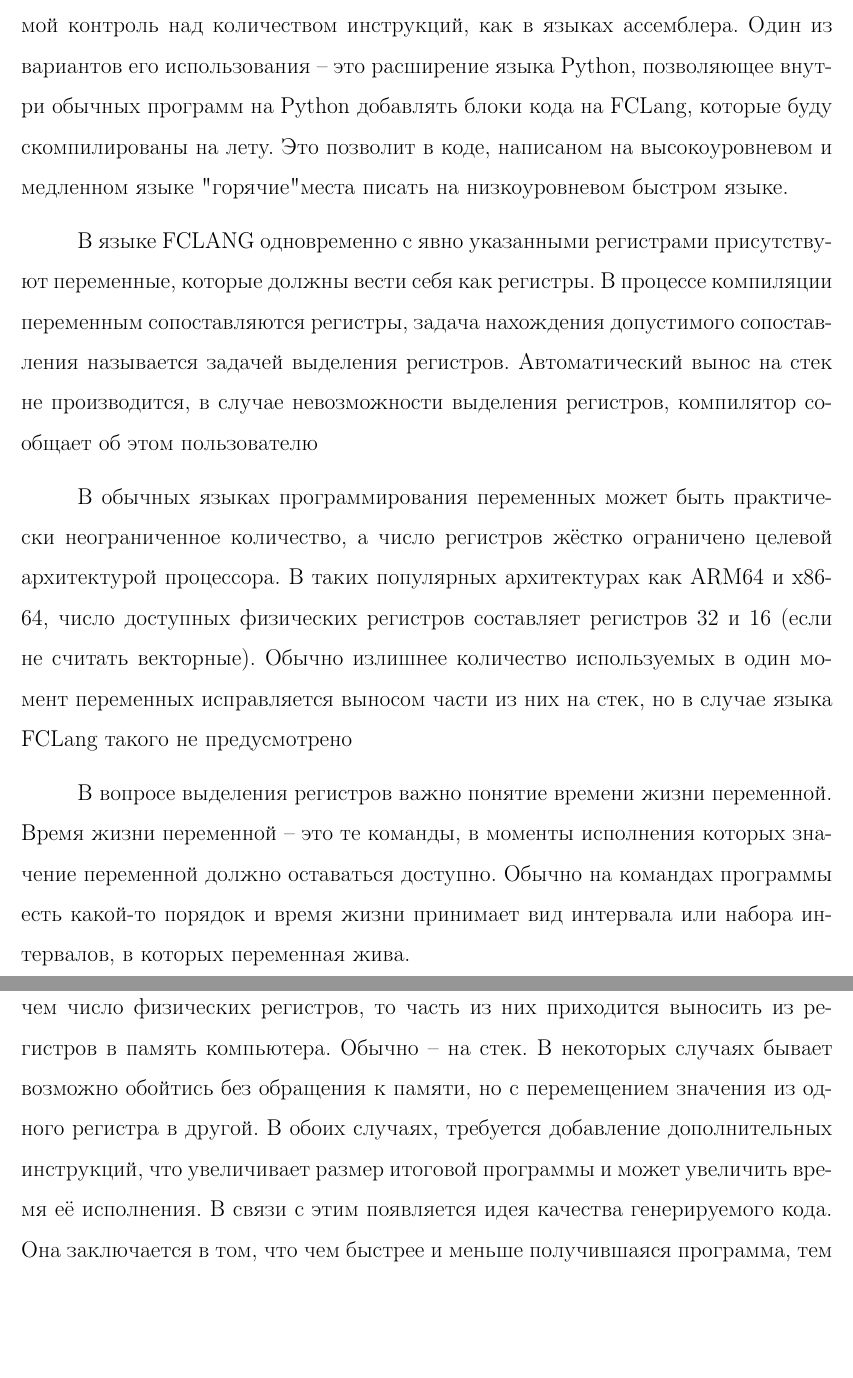
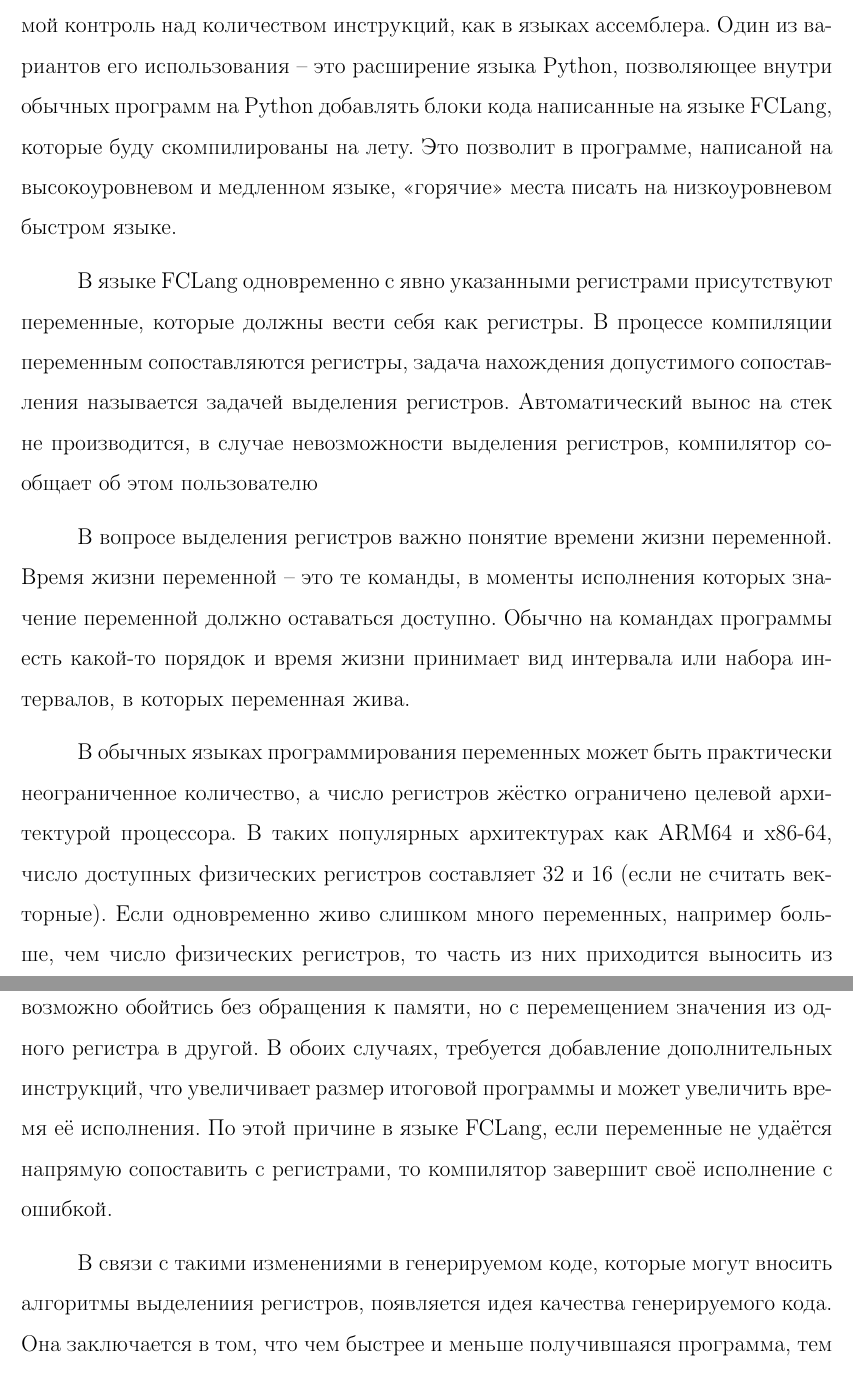
Before and after one commit to fistandatilus/course2, a LaTeX document (course2.tex): two parts of pages 2 and 3 of 7, joined at a grey line, cut so that both start at the same text, the shorter picture padded with empty space. Compiled offline with pdfLaTeX.

Commit message:
Подправил введение, добавил явное упоминание Fclang`

```diff
--- a/course2.tex
+++ b/course2.tex
@@ -76,27 +76,27 @@
 минималистичного низкоуровневого языка с опциональной типизацией FCLang, предложенного в \cite{____2023}.
 В этом языке предполагается, что программист имеет прямой контроль над количеством инструкций, как в языках ассемблера.
 Один из вариантов его использования -- это расширение языка Python, позволяющее внутри обычных программ на Python
-добавлять блоки кода на FCLang, которые буду скомпилированы на лету.
-Это позволит в коде, написаном на высокоуровневом и медленном языке "горячие" места писать на низкоуровневом быстром языке.
+добавлять блоки кода написанные на языке FCLang, которые буду скомпилированы на лету.
+Это позволит в программе, написаной на высокоуровневом и медленном языке,  <<горячие>> места писать на низкоуровневом быстром языке.
 
-В языке FCLANG одновременно с явно указанными регистрами присутствуют переменные, которые должны вести себя как регистры.
+В языке FCLang одновременно с явно указанными регистрами присутствуют переменные, которые должны вести себя как регистры.
 В процессе компиляции переменным сопоставляются регистры, задача нахождения допустимого сопоставления называется задачей выделения регистров.
 Автоматический вынос на стек не производится, в случае невозможности выделения регистров, компилятор сообщает об этом пользователю
-
-В обычных языках программирования переменных может быть практически неограниченное количество, а число регистров жёстко ограничено целевой архитектурой процессора.
-В таких популярных архитектурах как ARM64 и x86-64, число доступных физических регистров составляет регистров 32 и 16 (если не считать векторные).
-Обычно излишнее количество используемых в один момент переменных исправляется выносом части из них на стек, но в случае языка FCLang такого не предусмотрено
 
 В вопросе выделения регистров важно понятие времени жизни переменной.
 Время жизни переменной -- это те команды, в моменты исполнения которых значение переменной должно оставаться доступно.
 Обычно на командах программы есть какой-то порядок и время жизни принимает вид интервала или набора интервалов, в которых переменная жива.
 
+В обычных языках программирования переменных может быть практически неограниченное количество, а число регистров жёстко ограничено целевой архитектурой процессора.
+В таких популярных архитектурах как ARM64 и x86-64, число доступных физических регистров составляет 32 и 16 (если не считать векторные).
 Если одновременно живо слишком много переменных, например больше, чем число физических регистров,
 то часть из них приходится выносить из регистров в память компьютера.
 Обычно -- на стек.
 В некоторых случаях бывает возможно обойтись без обращения к памяти, но с перемещением значения из одного регистра в другой.
 В обоих случаях, требуется добавление дополнительных инструкций, что увеличивает размер итоговой программы и может увеличить время её исполнения.
-В связи с этим появляется идея качества генерируемого кода.
+По этой причине в языке FCLang, если переменные не удаётся напрямую сопоставить с регистрами, то компилятор завершит своё исполнение с ошибкой.
+
+В связи с такими изменениями в генерируемом коде, которые могут вносить алгоритмы выделениия регистров, появляется идея качества генерируемого кода.
 Она заключается в том, что чем быстрее и меньше получившаяся программа, тем выше качество.
 
 \section{Результаты известных исследований}
```
